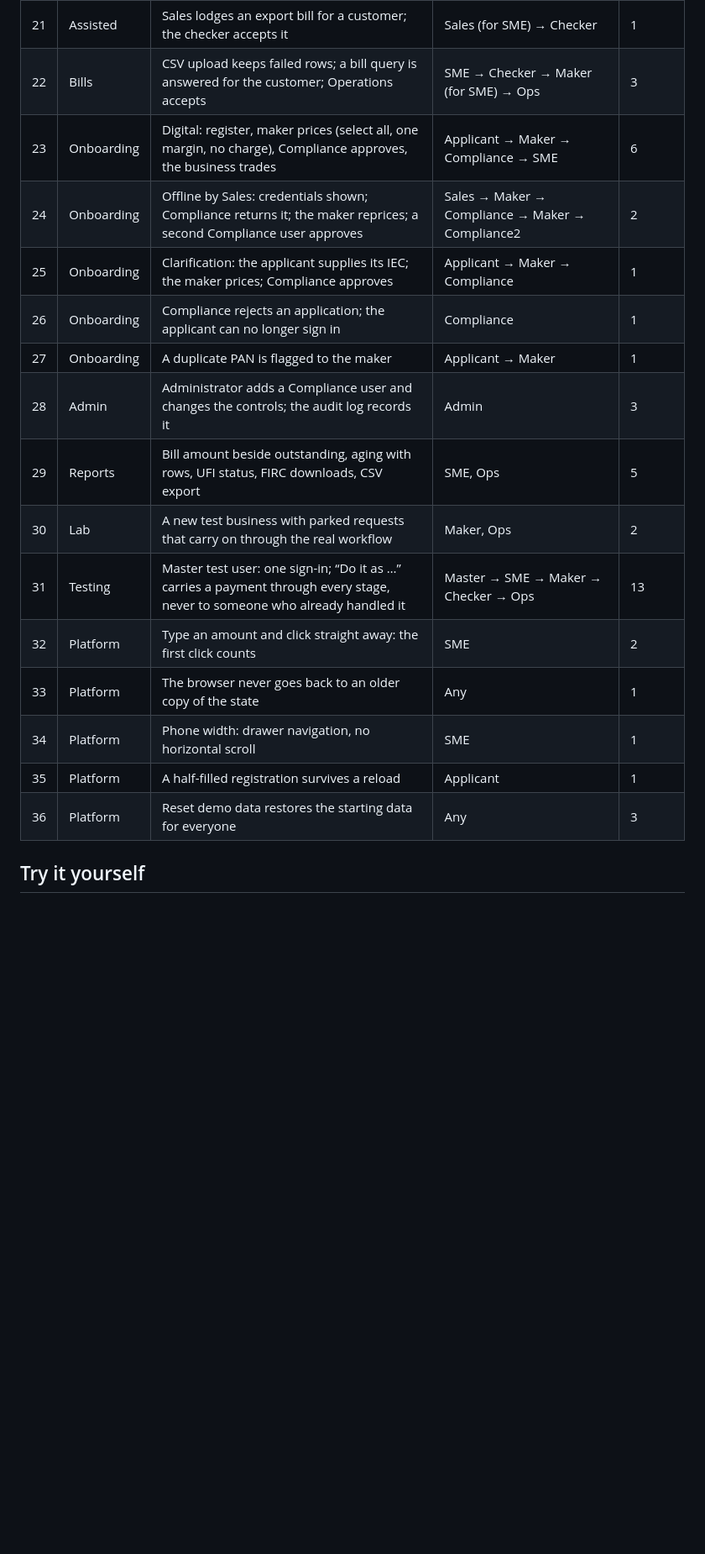
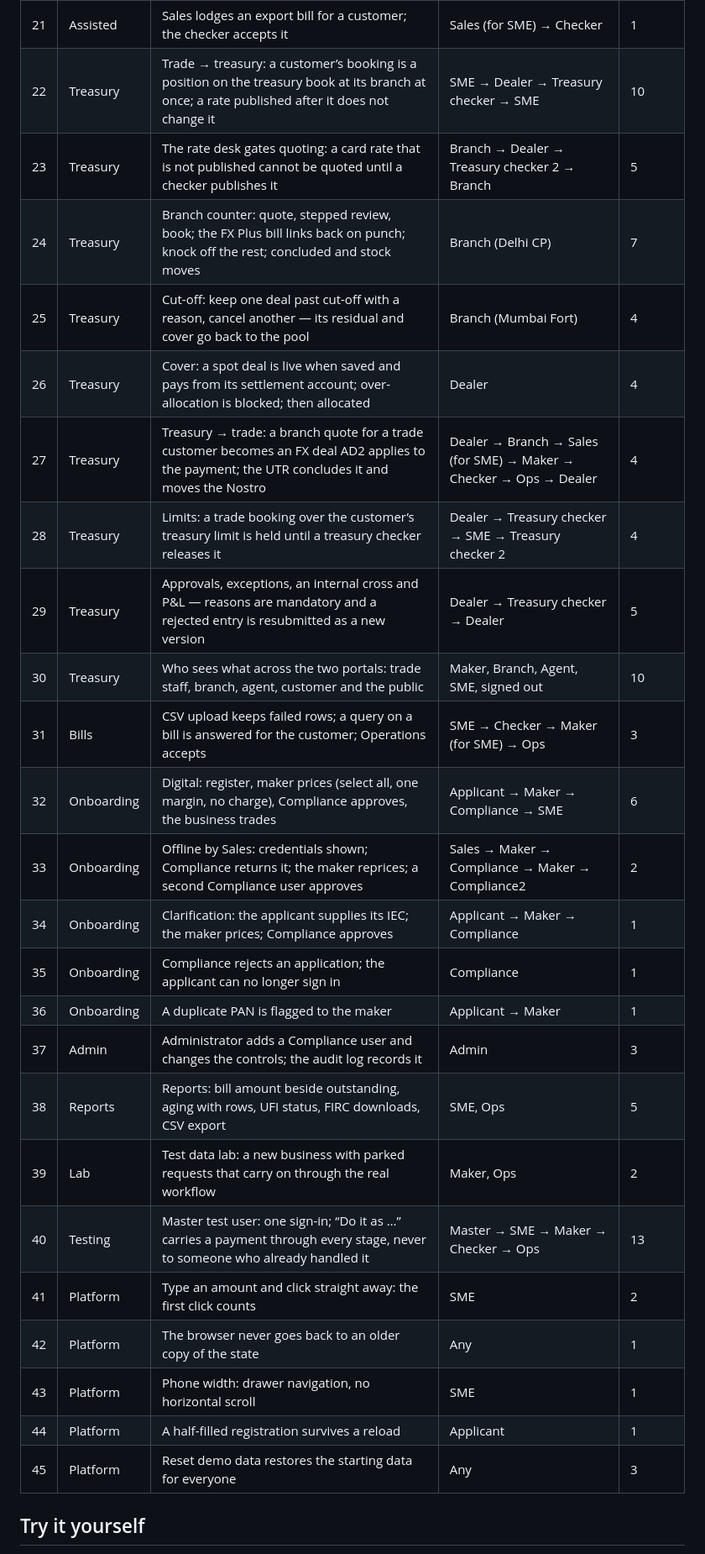
Before and after one commit to risheedeshpande-ux/ad2-trade-remittance, a Markdown page: public/docs/QA_REPORT.md, the part around one of its changes. Shown at 84% size. Rendered like a GitHub page; blank space fills up the shorter version.

Commit message:
Record the 45-journey QA run across both portals in the QA report
Co-Authored-By: Claude Opus 5.5 <noreply@anthropic.com>
Claude-Session: https://claude.ai/code/session_018rE8BViT1MMVArBsMS5Fsu

```diff
--- a/public/docs/QA_REPORT.md
+++ b/public/docs/QA_REPORT.md
@@ -75,19 +98,28 @@ recorded against that user and four-eyes holds. Journey 31 below, and new engine
 | 21 | Assisted | Sales lodges an export bill for a customer; the checker accepts it | Sales (for SME) → Checker | 1 |
-| 22 | Bills | CSV upload keeps failed rows; a bill query is answered for the customer; Operations accepts | SME → Checker → Maker (for SME) → Ops | 3 |
-| 23 | Onboarding | Digital: register, maker prices (select all, one margin, no charge), Compliance approves, the business trades | Applicant → Maker → Compliance → SME | 6 |
-| 24 | Onboarding | Offline by Sales: credentials shown; Compliance returns it; the maker reprices; a second Compliance user approves | Sales → Maker → Compliance → Maker → Compliance2 | 2 |
-| 25 | Onboarding | Clarification: the applicant supplies its IEC; the maker prices; Compliance approves | Applicant → Maker → Compliance | 1 |
-| 26 | Onboarding | Compliance rejects an application; the applicant can no longer sign in | Compliance | 1 |
-| 27 | Onboarding | A duplicate PAN is flagged to the maker | Applicant → Maker | 1 |
-| 28 | Admin | Administrator adds a Compliance user and changes the controls; the audit log records it | Admin | 3 |
-| 29 | Reports | Bill amount beside outstanding, aging with rows, UFI status, FIRC downloads, CSV export | SME, Ops | 5 |
-| 30 | Lab | A new test business with parked requests that carry on through the real workflow | Maker, Ops | 2 |
-| 31 | Testing | Master test user: one sign-in; “Do it as …” carries a payment through every stage, never to someone who already handled it | Master → SME → Maker → Checker → Ops | 13 |
-| 32 | Platform | Type an amount and click straight away: the first click counts | SME | 2 |
-| 33 | Platform | The browser never goes back to an older copy of the state | Any | 1 |
-| 34 | Platform | Phone width: drawer navigation, no horizontal scroll | SME | 1 |
-| 35 | Platform | A half-filled registration survives a reload | Applicant | 1 |
-| 36 | Platform | Reset demo data restores the starting data for everyone | Any | 3 |
+| 22 | Treasury | Trade → treasury: a customer’s booking is a position on the treasury book at its branch at once; a rate published after it does not change it | SME → Dealer → Treasury checker → SME | 10 |
+| 23 | Treasury | The rate desk gates quoting: a card rate that is not published cannot be quoted until a checker publishes it | Branch → Dealer → Treasury checker 2 → Branch | 5 |
+| 24 | Treasury | Branch counter: quote, stepped review, book; the FX Plus bill links back on punch; knock off the rest; concluded and stock moves | Branch (Delhi CP) | 7 |
+| 25 | Treasury | Cut-off: keep one deal past cut-off with a reason, cancel another — its residual and cover go back to the pool | Branch (Mumbai Fort) | 4 |
+| 26 | Treasury | Cover: a spot deal is live when saved and pays from its settlement account; over-allocation is blocked; then allocated | Dealer | 4 |
+| 27 | Treasury | Treasury → trade: a branch quote for a trade customer becomes an FX deal AD2 applies to the payment; the UTR concludes it and moves the Nostro | Dealer → Branch → Sales (for SME) → Maker → Checker → Ops → Dealer | 4 |
+| 28 | Treasury | Limits: a trade booking over the customer’s treasury limit is held until a treasury checker releases it | Dealer → Treasury checker → SME → Treasury checker 2 | 4 |
+| 29 | Treasury | Approvals, exceptions, an internal cross and P&L — reasons are mandatory and a rejected entry is resubmitted as a new version | Dealer → Treasury checker → Dealer | 5 |
+| 30 | Treasury | Who sees what across the two portals: trade staff, branch, agent, customer and the public | Maker, Branch, Agent, SME, signed out | 10 |
+| 31 | Bills | CSV upload keeps failed rows; a query on a bill is answered for the customer; Operations accepts | SME → Checker → Maker (for SME) → Ops | 3 |
+| 32 | Onboarding | Digital: register, maker prices (select all, one margin, no charge), Compliance approves, the business trades | Applicant → Maker → Compliance → SME | 6 |
+| 33 | Onboarding | Offline by Sales: credentials shown; Compliance returns it; the maker reprices; a second Compliance user approves | Sales → Maker → Compliance → Maker → Compliance2 | 2 |
+| 34 | Onboarding | Clarification: the applicant supplies its IEC; the maker prices; Compliance approves | Applicant → Maker → Compliance | 1 |
+| 35 | Onboarding | Compliance rejects an application; the applicant can no longer sign in | Compliance | 1 |
+| 36 | Onboarding | A duplicate PAN is flagged to the maker | Applicant → Maker | 1 |
+| 37 | Admin | Administrator adds a Compliance user and changes the controls; the audit log records it | Admin | 3 |
+| 38 | Reports | Reports: bill amount beside outstanding, aging with rows, UFI status, FIRC downloads, CSV export | SME, Ops | 5 |
+| 39 | Lab | Test data lab: a new business with parked requests that carry on through the real workflow | Maker, Ops | 2 |
+| 40 | Testing | Master test user: one sign-in; “Do it as …” carries a payment through every stage, never to someone who already handled it | Master → SME → Maker → Checker → Ops | 13 |
+| 41 | Platform | Type an amount and click straight away: the first click counts | SME | 2 |
+| 42 | Platform | The browser never goes back to an older copy of the state | Any | 1 |
+| 43 | Platform | Phone width: drawer navigation, no horizontal scroll | SME | 1 |
+| 44 | Platform | A half-filled registration survives a reload | Applicant | 1 |
+| 45 | Platform | Reset demo data restores the starting data for everyone | Any | 3 |
 
 ## Try it yourself
 
```
Also changed, not shown: other parts of public/docs/QA_REPORT.md (+41 -17 lines).
